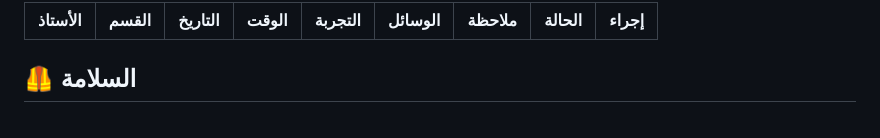
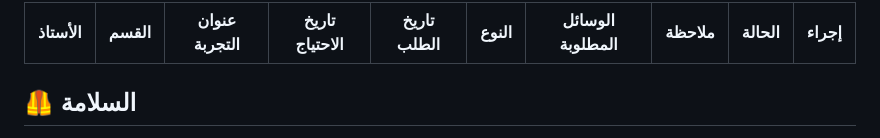
Before and after one commit to chaf7575/Labelchafie, a Markdown page: README.md, the part around one of its changes. GitHub-like rendering.

```diff
--- a/README.md
+++ b/README.md
@@ -904,16 +906,16 @@ if (new URLSearchParams(location.search).get("teacher") === "1") {
 <tr>
 <th>الأستاذ</th>
 <th>القسم</th>
-<th>التاريخ</th>
-<th>الوقت</th>
-<th>التجربة</th>
-<th>الوسائل</th>
+<th>عنوان التجربة</th>
+<th>تاريخ الاحتياج</th>
+<th>تاريخ الطلب</th>
+<th>النوع</th>
+<th>الوسائل المطلوبة</th>
 <th>ملاحظة</th>
 <th>الحالة</th>
 <th class="no-print">إجراء</th>
 </tr>
 </thead>
-
 <tbody id="reqBody"></tbody>
 
 </table>
```
Also changed, not shown: other parts of README.md (+12 -9 lines).
